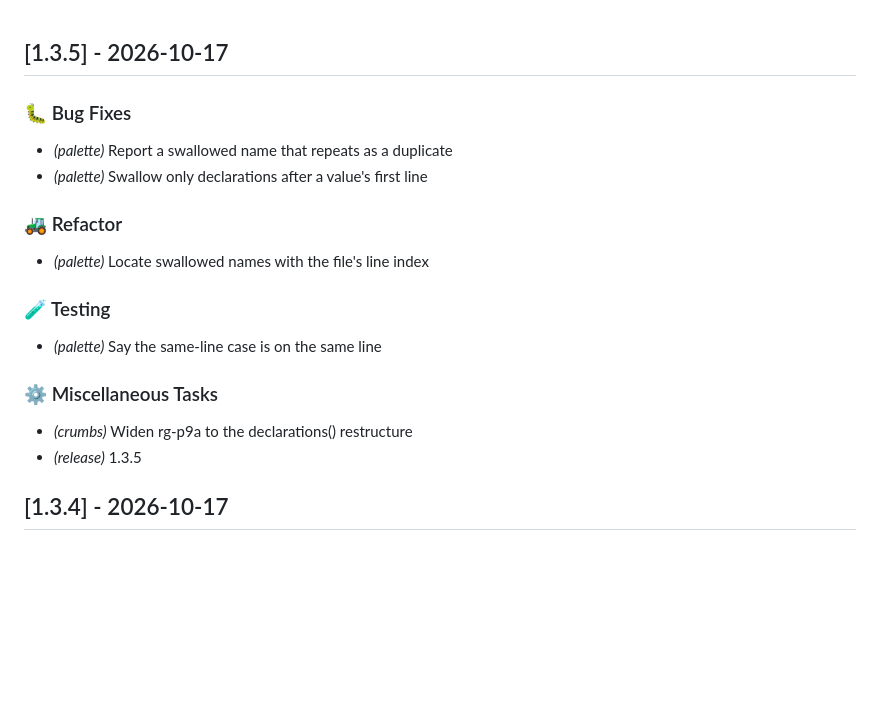
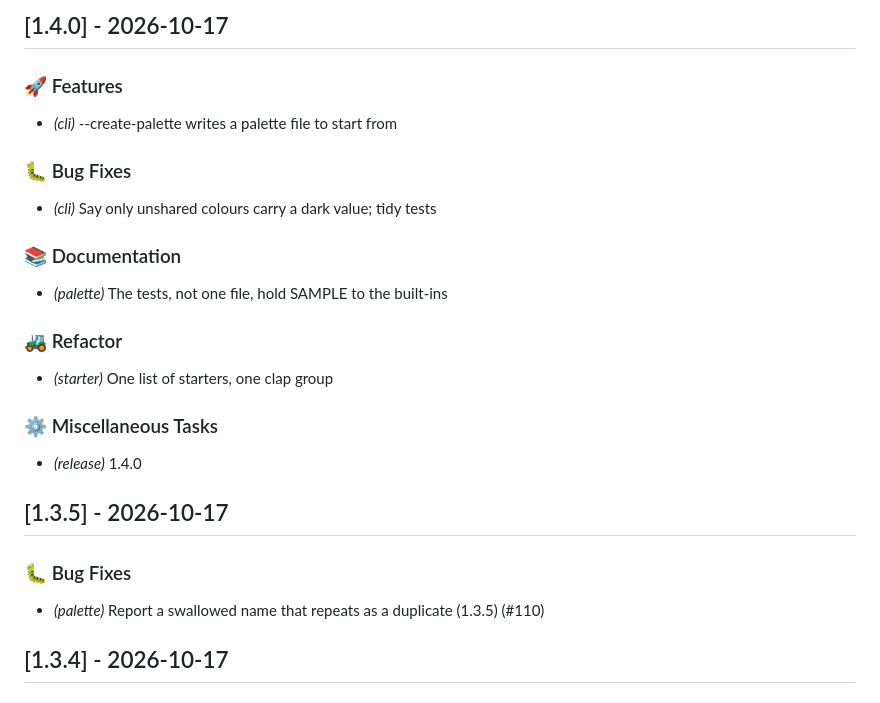
Before and after one commit to evensolberg/radargen, a Markdown page: CHANGELOG.md, the part around the change. Rendered like a GitHub page; blank space fills up the shorter version.

Commit message:
docs(changelog): 1.4.0
Co-Authored-By: Claude Opus 5.5 (1M context) <noreply@anthropic.com>

```diff
--- a/CHANGELOG.md
+++ b/CHANGELOG.md
@@ -1,22 +1,29 @@
+## [1.4.0] - 2026-10-17
+
+### 🚀 Features
+
+- *(cli)* --create-palette writes a palette file to start from
+
+### 🐛 Bug Fixes
+
+- *(cli)* Say only unshared colours carry a dark value; tidy tests
+
+### 📚 Documentation
+
+- *(palette)* The tests, not one file, hold SAMPLE to the built-ins
+
+### 🚜 Refactor
+
+- *(starter)* One list of starters, one clap group
+
+### ⚙️ Miscellaneous Tasks
+
+- *(release)* 1.4.0
 ## [1.3.5] - 2026-10-17
 
 ### 🐛 Bug Fixes
 
-- *(palette)* Report a swallowed name that repeats as a duplicate
-- *(palette)* Swallow only declarations after a value's first line
-
-### 🚜 Refactor
-
-- *(palette)* Locate swallowed names with the file's line index
-
-### 🧪 Testing
-
-- *(palette)* Say the same-line case is on the same line
-
-### ⚙️ Miscellaneous Tasks
-
-- *(crumbs)* Widen rg-p9a to the declarations() restructure
-- *(release)* 1.3.5
+- *(palette)* Report a swallowed name that repeats as a duplicate (1.3.5) (#110)
 ## [1.3.4] - 2026-10-17
 
 ### 🧪 Testing
```
